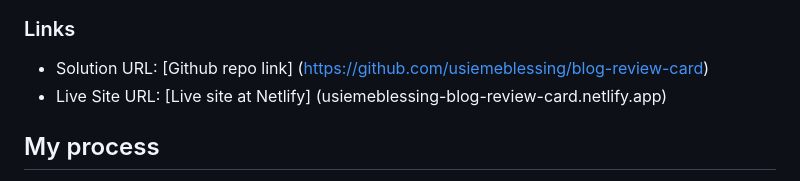
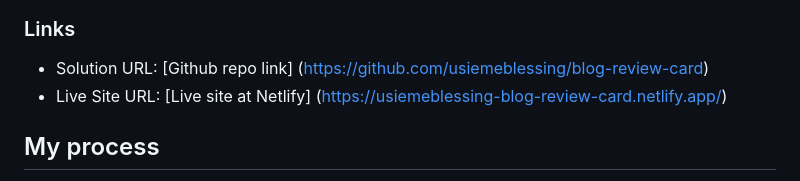
Before and after one commit to usiemeblessing/blog-review-card, a Markdown page: README.md, the part around the change. Drawn GitHub-style.

Commit message:
modified files

```diff
--- a/README.md
+++ b/README.md
@@ -40,7 +40,7 @@ Users should be able to:
 ### Links
 
 -   Solution URL: [Github repo link] (https://github.com/usiemeblessing/blog-review-card)
--   Live Site URL: [Live site at Netlify] (usiemeblessing-blog-review-card.netlify.app)
+-   Live Site URL: [Live site at Netlify] (https://usiemeblessing-blog-review-card.netlify.app/)
 
 ## My process
 
```
